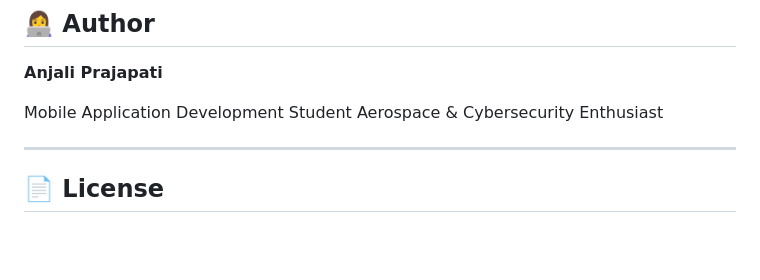
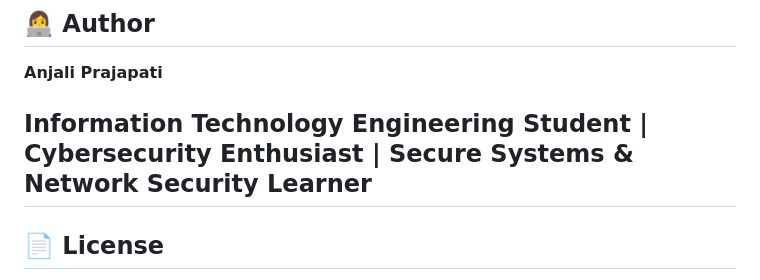
Before and after one commit to prajapatianjali949-ui/CanSat-Ground-Control-Software, a Markdown page: README.md, the part around the change. GitHub-like rendering; blank space fills up the shorter version.

```diff
--- a/README.md
+++ b/README.md
@@ -190,9 +190,7 @@ Developed as part of a CanSat Mission Ground Control Software project focusing o
 
 **Anjali Prajapati**
 
-Mobile Application Development Student
-Aerospace & Cybersecurity Enthusiast
-
+Information Technology Engineering Student | Cybersecurity Enthusiast | Secure Systems & Network Security Learner
 ---
 
 ## 📄 License
```
